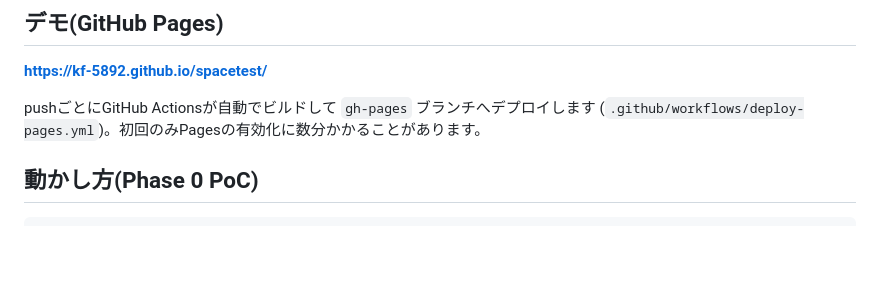
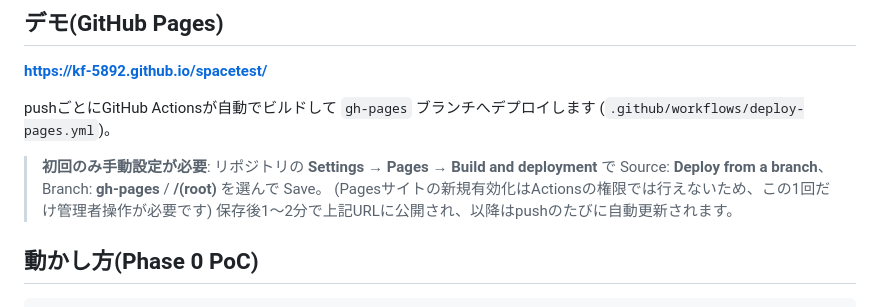
Before and after one commit to KF-5892/spacetest, a Markdown page: README.md, the part around the change. Rendered like a GitHub page; blank space fills up the shorter version.

Commit message:
README: Pages初回有効化の手動手順を明記
Co-Authored-By: Claude Fable 5 <noreply@anthropic.com>
Claude-Session: https://claude.ai/code/session_012aKP6EkSBkTZR9S3EN2D9V

```diff
--- a/README.md
+++ b/README.md
@@ -32,7 +32,12 @@
 **https://kf-5892.github.io/spacetest/**
 
 pushごとにGitHub Actionsが自動でビルドして `gh-pages` ブランチへデプロイします
-(`.github/workflows/deploy-pages.yml`)。初回のみPagesの有効化に数分かかることがあります。
+(`.github/workflows/deploy-pages.yml`)。
+
+> **初回のみ手動設定が必要**: リポジトリの **Settings → Pages → Build and deployment** で
+> Source: **Deploy from a branch**、Branch: **gh-pages** / **/(root)** を選んで Save。
+> (Pagesサイトの新規有効化はActionsの権限では行えないため、この1回だけ管理者操作が必要です)
+> 保存後1〜2分で上記URLに公開され、以降はpushのたびに自動更新されます。
 
 ## 動かし方(Phase 0 PoC)
 
```
